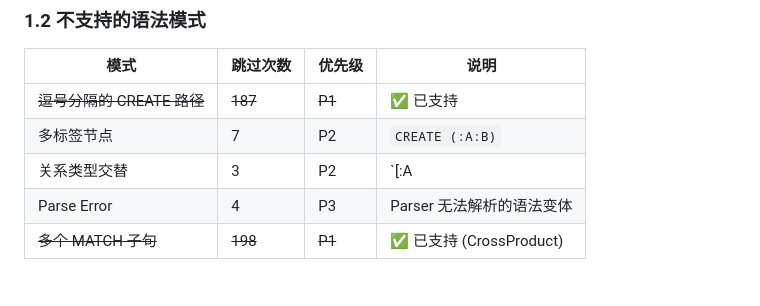
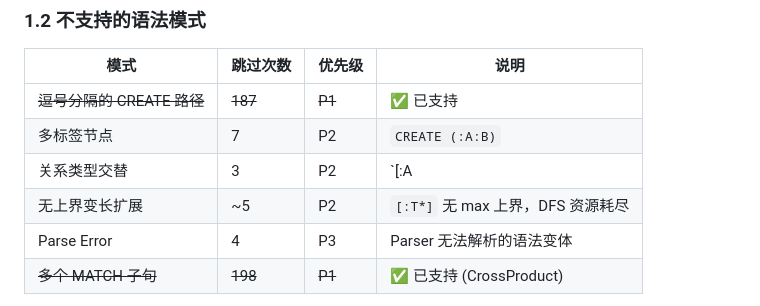
Before and after one commit to IronsDu/eugraph, a Markdown page: docs/tck_failure_classification.md, the part around the change. GitHub-like rendering.

Commit message:
Skip unbounded VLE in TCK; treat RPC timeout as scenario failure
- Add unbounded variable-length expand ([:T*] without upper bound) to
  hasUnsupportedPattern skip list
- Replace std::exit(1) with error logging in executeQuery, createGraph,
  createLabel, createEdgeLabel — RPC timeout now marks scenario as
  failed instead of aborting the entire TCK run
- Document unbounded VLE skip in TCK classification

Co-Authored-By: Claude Opus 4.7 <noreply@anthropic.com>

```diff
--- a/docs/tck_failure_classification.md
+++ b/docs/tck_failure_classification.md
@@ -55,6 +55,7 @@
 | ~~逗号分隔的 CREATE 路径~~ | ~~187~~ | ~~P1~~ | ✅ 已支持 |
 | 多标签节点 | 7 | P2 | `CREATE (:A:B)` |
 | 关系类型交替 | 3 | P2 | `[:A|B]` |
+| 无上界变长扩展 | ~5 | P2 | `[:T*]` 无 max 上界，DFS 资源耗尽 |
 | Parse Error | 4 | P3 | Parser 无法解析的语法变体 |
 | ~~多个 MATCH 子句~~ | ~~198~~ | ~~P1~~ | ✅ 已支持 (CrossProduct) |
 
```
